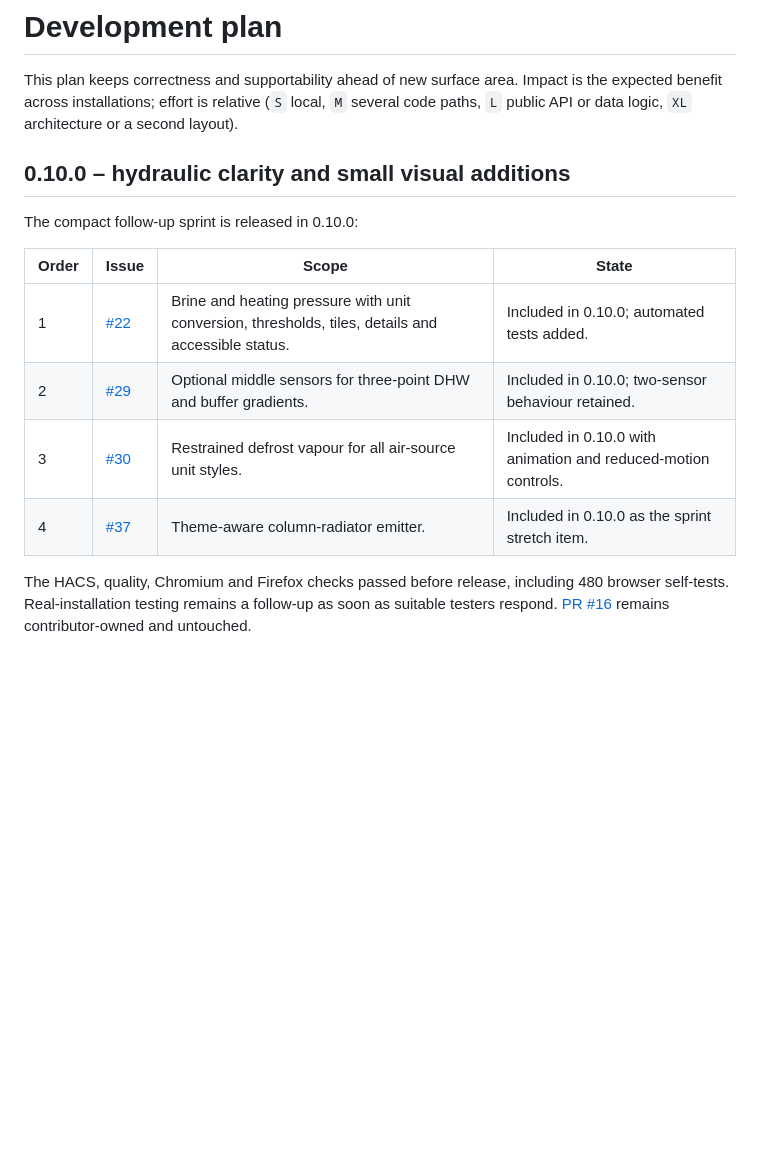
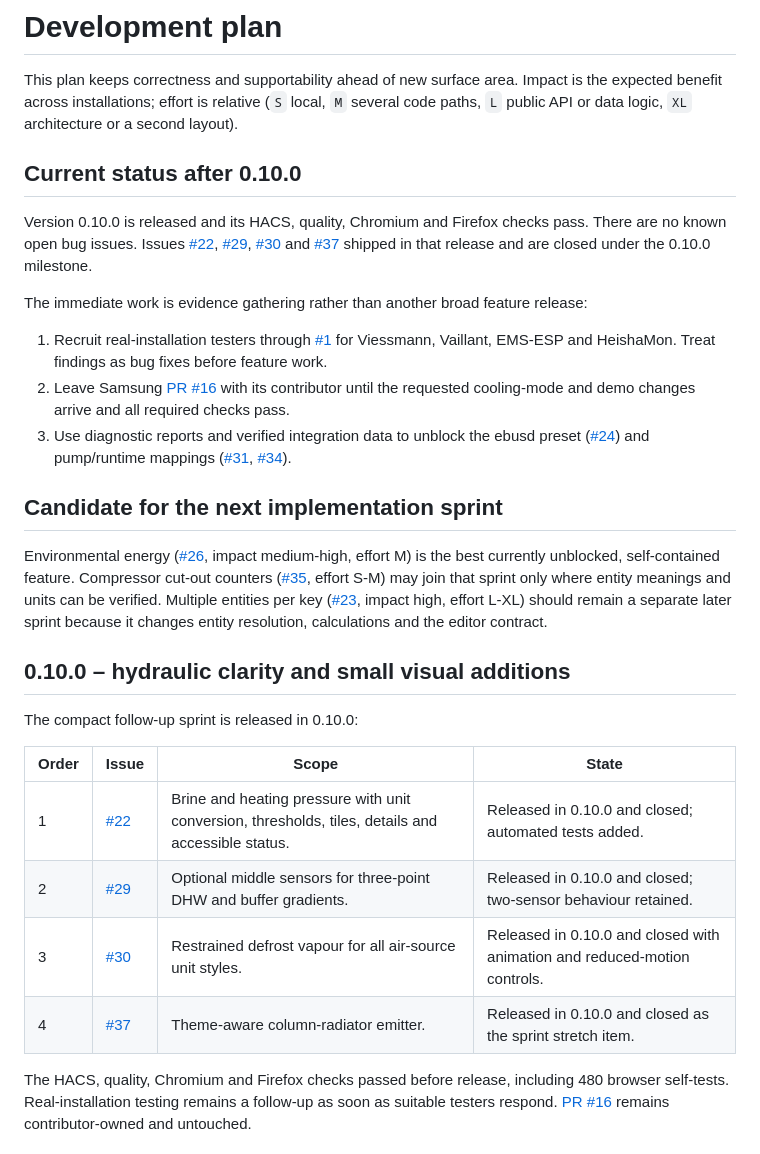
Before and after one commit to SoftwareSchmied/heatpump-hydraulic-card, a Markdown page: docs/ROADMAP.md, the part around the change. GitHub-like rendering; blank space fills up the shorter version.

```diff
--- a/docs/ROADMAP.md
+++ b/docs/ROADMAP.md
@@ -1,6 +1,20 @@
 # Development plan
 
 This plan keeps correctness and supportability ahead of new surface area. Impact is the expected benefit across installations; effort is relative (`S` local, `M` several code paths, `L` public API or data logic, `XL` architecture or a second layout).
+
+## Current status after 0.10.0
+
+Version 0.10.0 is released and its HACS, quality, Chromium and Firefox checks pass. There are no known open bug issues. Issues [#22](https://github.com/Sturmi77/heatpump-hydraulic-card/issues/22), [#29](https://github.com/Sturmi77/heatpump-hydraulic-card/issues/29), [#30](https://github.com/Sturmi77/heatpump-hydraulic-card/issues/30) and [#37](https://github.com/Sturmi77/heatpump-hydraulic-card/issues/37) shipped in that release and are closed under the 0.10.0 milestone.
+
+The immediate work is evidence gathering rather than another broad feature release:
+
+1. Recruit real-installation testers through [#1](https://github.com/Sturmi77/heatpump-hydraulic-card/issues/1) for Viessmann, Vaillant, EMS-ESP and HeishaMon. Treat findings as bug fixes before feature work.
+2. Leave Samsung [PR #16](https://github.com/Sturmi77/heatpump-hydraulic-card/pull/16) with its contributor until the requested cooling-mode and demo changes arrive and all required checks pass.
+3. Use diagnostic reports and verified integration data to unblock the ebusd preset ([#24](https://github.com/Sturmi77/heatpump-hydraulic-card/issues/24)) and pump/runtime mappings ([#31](https://github.com/Sturmi77/heatpump-hydraulic-card/issues/31), [#34](https://github.com/Sturmi77/heatpump-hydraulic-card/issues/34)).
+
+## Candidate for the next implementation sprint
+
+Environmental energy ([#26](https://github.com/Sturmi77/heatpump-hydraulic-card/issues/26), impact medium-high, effort M) is the best currently unblocked, self-contained feature. Compressor cut-out counters ([#35](https://github.com/Sturmi77/heatpump-hydraulic-card/issues/35), effort S-M) may join that sprint only where entity meanings and units can be verified. Multiple entities per key ([#23](https://github.com/Sturmi77/heatpump-hydraulic-card/issues/23), impact high, effort L-XL) should remain a separate later sprint because it changes entity resolution, calculations and the editor contract.
 
 ## 0.10.0 – hydraulic clarity and small visual additions
 
@@ -8,10 +22,10 @@ The compact follow-up sprint is released in 0.10.0:
 
 | Order | Issue | Scope | State |
 | --- | --- | --- | --- |
-| 1 | [#22](https://github.com/Sturmi77/heatpump-hydraulic-card/issues/22) | Brine and heating pressure with unit conversion, thresholds, tiles, details and accessible status. | Included in 0.10.0; automated tests added. |
-| 2 | [#29](https://github.com/Sturmi77/heatpump-hydraulic-card/issues/29) | Optional middle sensors for three-point DHW and buffer gradients. | Included in 0.10.0; two-sensor behaviour retained. |
-| 3 | [#30](https://github.com/Sturmi77/heatpump-hydraulic-card/issues/30) | Restrained defrost vapour for all air-source unit styles. | Included in 0.10.0 with animation and reduced-motion controls. |
-| 4 | [#37](https://github.com/Sturmi77/heatpump-hydraulic-card/issues/37) | Theme-aware column-radiator emitter. | Included in 0.10.0 as the sprint stretch item. |
+| 1 | [#22](https://github.com/Sturmi77/heatpump-hydraulic-card/issues/22) | Brine and heating pressure with unit conversion, thresholds, tiles, details and accessible status. | Released in 0.10.0 and closed; automated tests added. |
+| 2 | [#29](https://github.com/Sturmi77/heatpump-hydraulic-card/issues/29) | Optional middle sensors for three-point DHW and buffer gradients. | Released in 0.10.0 and closed; two-sensor behaviour retained. |
+| 3 | [#30](https://github.com/Sturmi77/heatpump-hydraulic-card/issues/30) | Restrained defrost vapour for all air-source unit styles. | Released in 0.10.0 and closed with animation and reduced-motion controls. |
+| 4 | [#37](https://github.com/Sturmi77/heatpump-hydraulic-card/issues/37) | Theme-aware column-radiator emitter. | Released in 0.10.0 and closed as the sprint stretch item. |
 
 The HACS, quality, Chromium and Firefox checks passed before release, including 480 browser self-tests. Real-installation testing remains a follow-up as soon as suitable testers respond. [PR #16](https://github.com/Sturmi77/heatpump-hydraulic-card/pull/16) remains contributor-owned and untouched.
 
```
Also changed, not shown: CHANGELOG.md (+2 -0 lines), README.md (+8 -0 lines).
